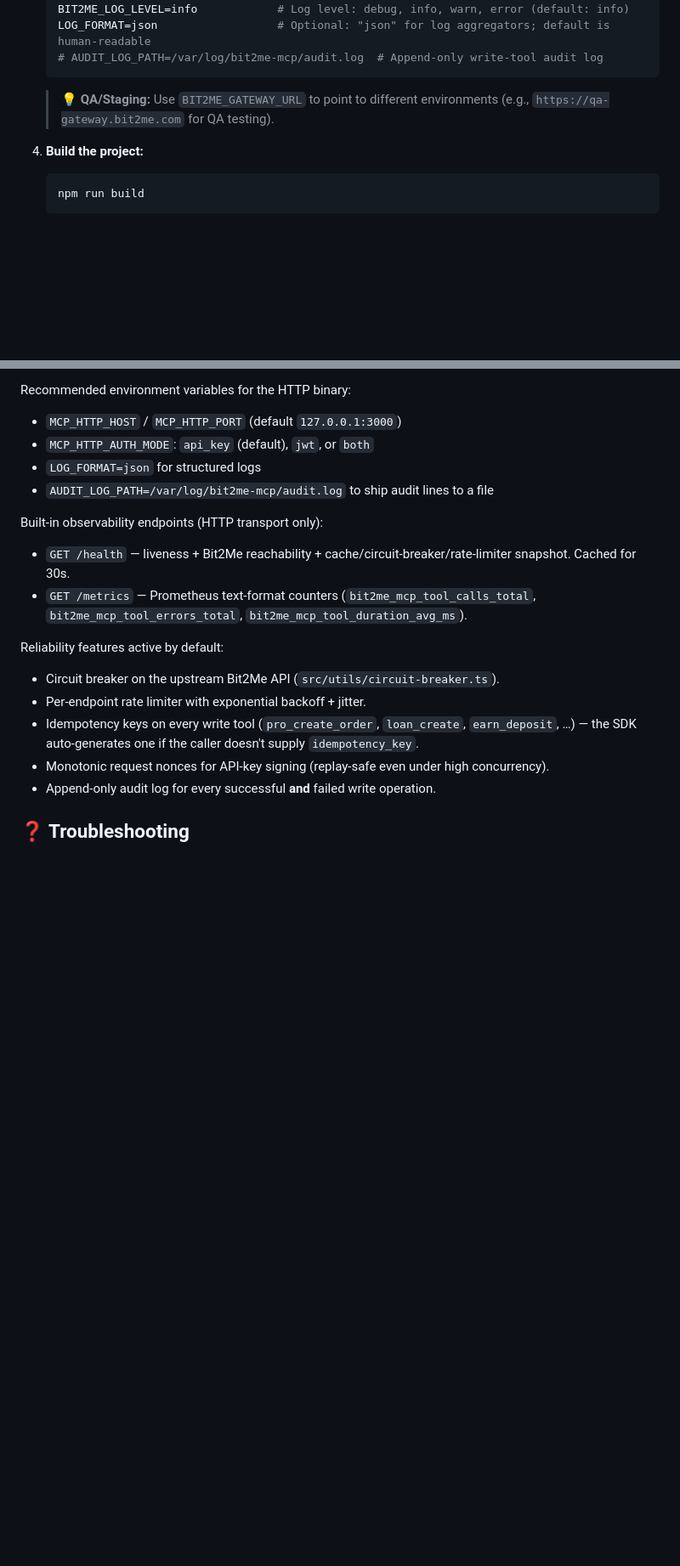
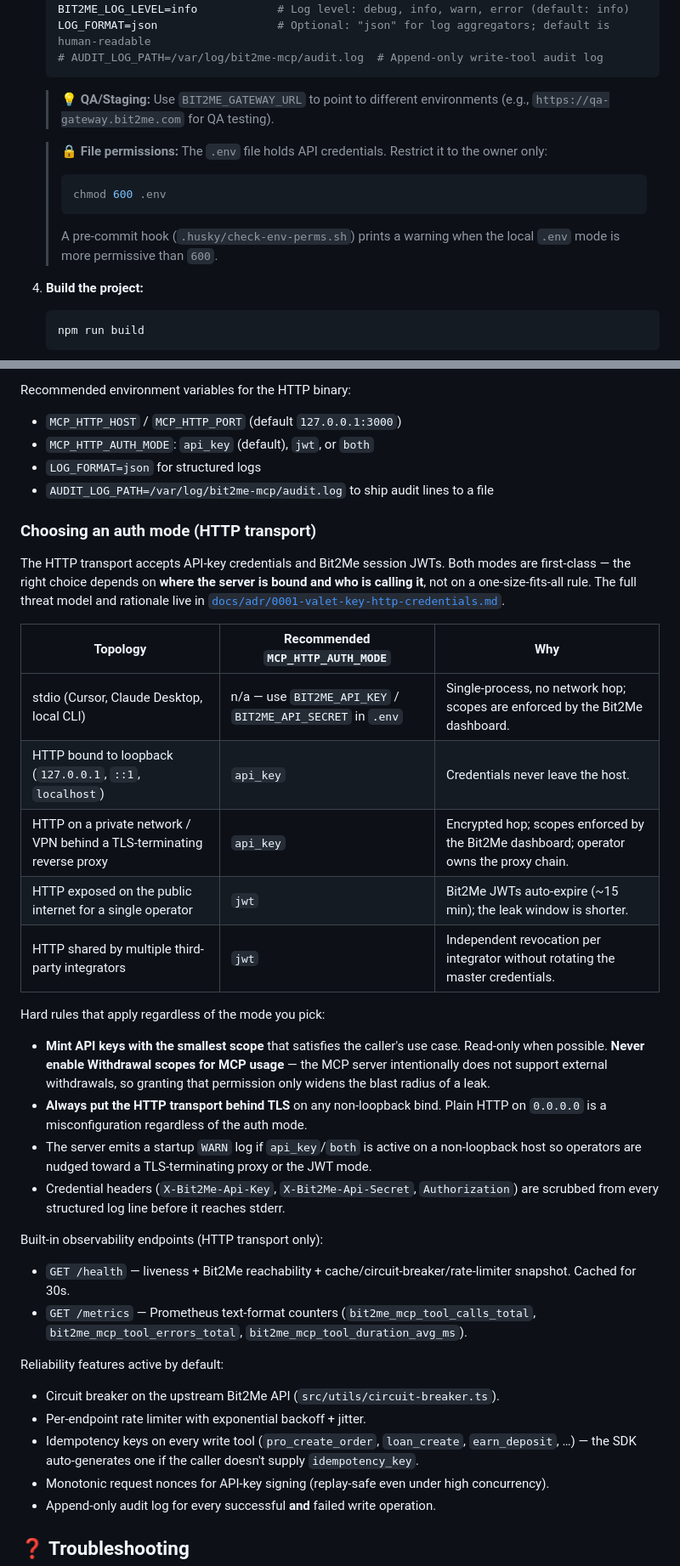
Before and after one commit to bit2me-devs/bit2me-mcp, a Markdown page: README.md, 2 parts joined by grey strips. Shown at 85% size. Drawn GitHub-style; blank space fills up the shorter version.

````diff
--- a/README.md
+++ b/README.md
@@ -126,6 +126,14 @@ const result = await mcpClient.callTool("wallet_get_pockets", {
 
     > **💡 QA/Staging:** Use `BIT2ME_GATEWAY_URL` to point to different environments (e.g., `https://qa-gateway.bit2me.com` for QA testing).
 
+    > **🔒 File permissions:** The `.env` file holds API credentials. Restrict it to the owner only:
+    >
+    > ```bash
+    > chmod 600 .env
+    > ```
+    >
+    > A pre-commit hook (`.husky/check-env-perms.sh`) prints a warning when the local `.env` mode is more permissive than `600`.
+
 4. **Build the project:**
     ```bash
     npm run build
@@ -243,6 +251,36 @@ Recommended environment variables for the HTTP binary:
 - `MCP_HTTP_AUTH_MODE`: `api_key` (default), `jwt`, or `both`
 - `LOG_FORMAT=json` for structured logs
 - `AUDIT_LOG_PATH=/var/log/bit2me-mcp/audit.log` to ship audit lines to a file
+
+### Choosing an auth mode (HTTP transport)
+
+The HTTP transport accepts API-key credentials and Bit2Me session JWTs. Both
+modes are first-class — the right choice depends on **where the server is
+bound and who is calling it**, not on a one-size-fits-all rule. The full
+threat model and rationale live in [`docs/adr/0001-valet-key-http-credentials.md`](./docs/adr/0001-valet-key-http-credentials.md).
+
+| Topology                                                               | Recommended `MCP_HTTP_AUTH_MODE`                           | Why                                                                                    |
+| ---------------------------------------------------------------------- | ---------------------------------------------------------- | -------------------------------------------------------------------------------------- |
+| stdio (Cursor, Claude Desktop, local CLI)                              | n/a — use `BIT2ME_API_KEY` / `BIT2ME_API_SECRET` in `.env` | Single-process, no network hop; scopes are enforced by the Bit2Me dashboard.           |
+| HTTP bound to loopback (`127.0.0.1`, `::1`, `localhost`)               | `api_key`                                                  | Credentials never leave the host.                                                      |
+| HTTP on a private network / VPN behind a TLS-terminating reverse proxy | `api_key`                                                  | Encrypted hop; scopes enforced by the Bit2Me dashboard; operator owns the proxy chain. |
+| HTTP exposed on the public internet for a single operator              | `jwt`                                                      | Bit2Me JWTs auto-expire (~15 min); the leak window is shorter.                         |
+| HTTP shared by multiple third-party integrators                        | `jwt`                                                      | Independent revocation per integrator without rotating the master credentials.         |
+
+Hard rules that apply regardless of the mode you pick:
+
+- **Mint API keys with the smallest scope** that satisfies the caller's use
+  case. Read-only when possible. **Never enable Withdrawal scopes for MCP
+  usage** — the MCP server intentionally does not support external withdrawals,
+  so granting that permission only widens the blast radius of a leak.
+- **Always put the HTTP transport behind TLS** on any non-loopback bind.
+  Plain HTTP on `0.0.0.0` is a misconfiguration regardless of the auth mode.
+- The server emits a startup `WARN` log if `api_key`/`both` is active on a
+  non-loopback host so operators are nudged toward a TLS-terminating proxy or
+  the JWT mode.
+- Credential headers (`X-Bit2Me-Api-Key`, `X-Bit2Me-Api-Secret`,
+  `Authorization`) are scrubbed from every structured log line before it
+  reaches stderr.
 
 Built-in observability endpoints (HTTP transport only):
 
````
Also changed, not shown: docs/adr/0001-valet-key-http-credentials.md (added, +193 -0 lines), docs/adr/0002-external-configuration-store.md (added, +133 -0 lines).
